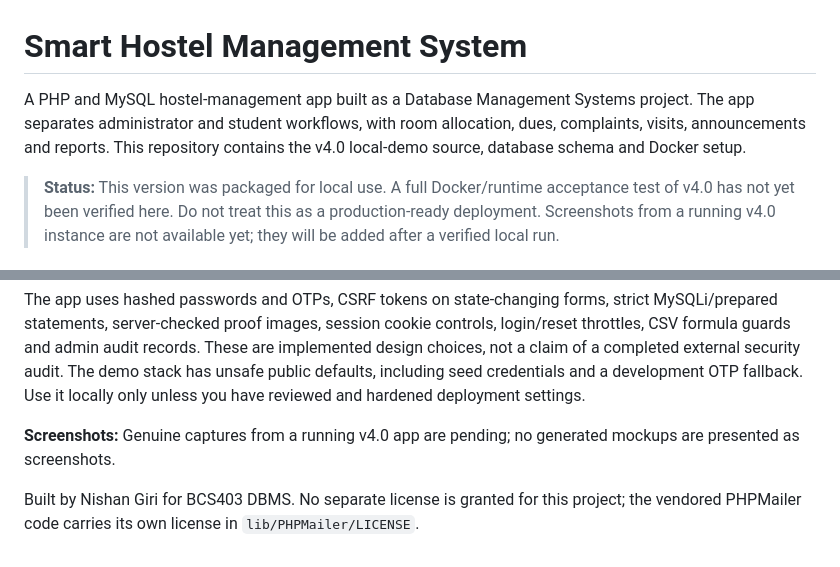
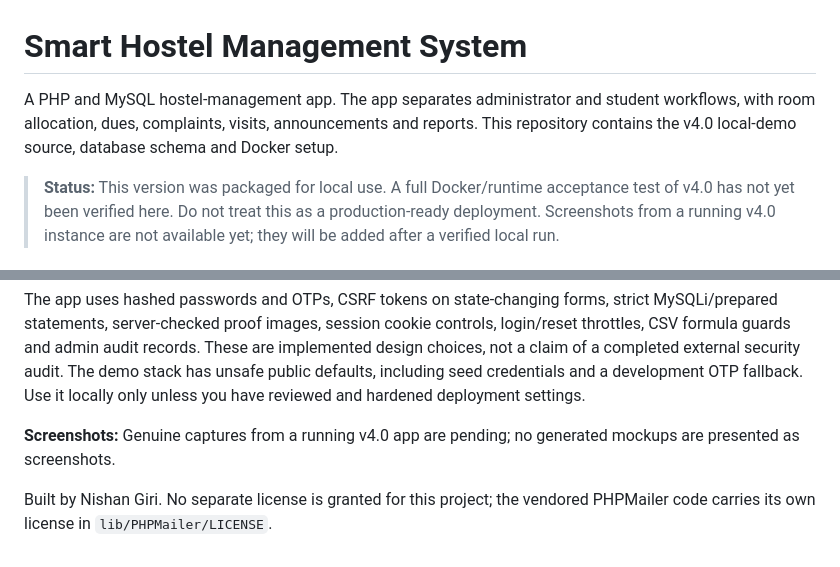
Before and after one commit to nishan9-99/smart-hostel-management-system, a Markdown page: README.md, 2 parts joined by grey strips. Drawn GitHub-style.

Commit message:
Remove course reference from README

```diff
--- a/README.md
+++ b/README.md
@@ -1,6 +1,6 @@
 # Smart Hostel Management System
 
-A PHP and MySQL hostel-management app built as a Database Management Systems project. The app separates administrator and student workflows, with room allocation, dues, complaints, visits, announcements and reports. This repository contains the v4.0 local-demo source, database schema and Docker setup.
+A PHP and MySQL hostel-management app. The app separates administrator and student workflows, with room allocation, dues, complaints, visits, announcements and reports. This repository contains the v4.0 local-demo source, database schema and Docker setup.
 
 > **Status:** This version was packaged for local use. A full Docker/runtime acceptance test of v4.0 has not yet been verified here. Do not treat this as a production-ready deployment. Screenshots from a running v4.0 instance are not available yet; they will be added after a verified local run.
 
@@ -89,4 +89,4 @@ The app uses hashed passwords and OTPs, CSRF tokens on state-changing forms, str
 
 **Screenshots:** Genuine captures from a running v4.0 app are pending; no generated mockups are presented as screenshots.
 
-Built by Nishan Giri for BCS403 DBMS. No separate license is granted for this project; the vendored PHPMailer code carries its own license in `lib/PHPMailer/LICENSE`.
+Built by Nishan Giri. No separate license is granted for this project; the vendored PHPMailer code carries its own license in `lib/PHPMailer/LICENSE`.
```
